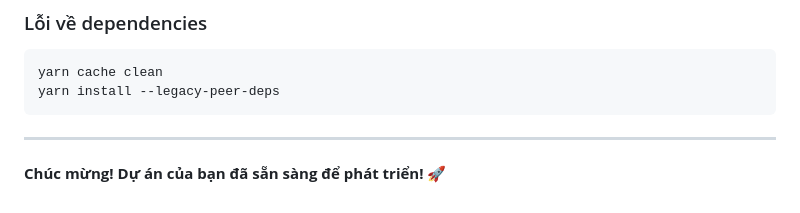
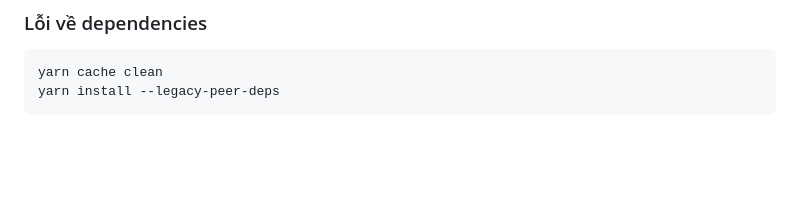
Before and after one commit to QUAN-LY-DU-AN-NHOM-10-DIEM/room-booking, a Markdown page: README.md, the part around the change. GitHub-like rendering; blank space fills up the shorter version.

````diff
--- a/README.md
+++ b/README.md
@@ -162,7 +162,3 @@ legacy-peer-deps=true
 yarn cache clean
 yarn install --legacy-peer-deps
 ```
-
----
-
-**Chúc mừng! Dự án của bạn đã sẵn sàng để phát triển!** 🚀
````
